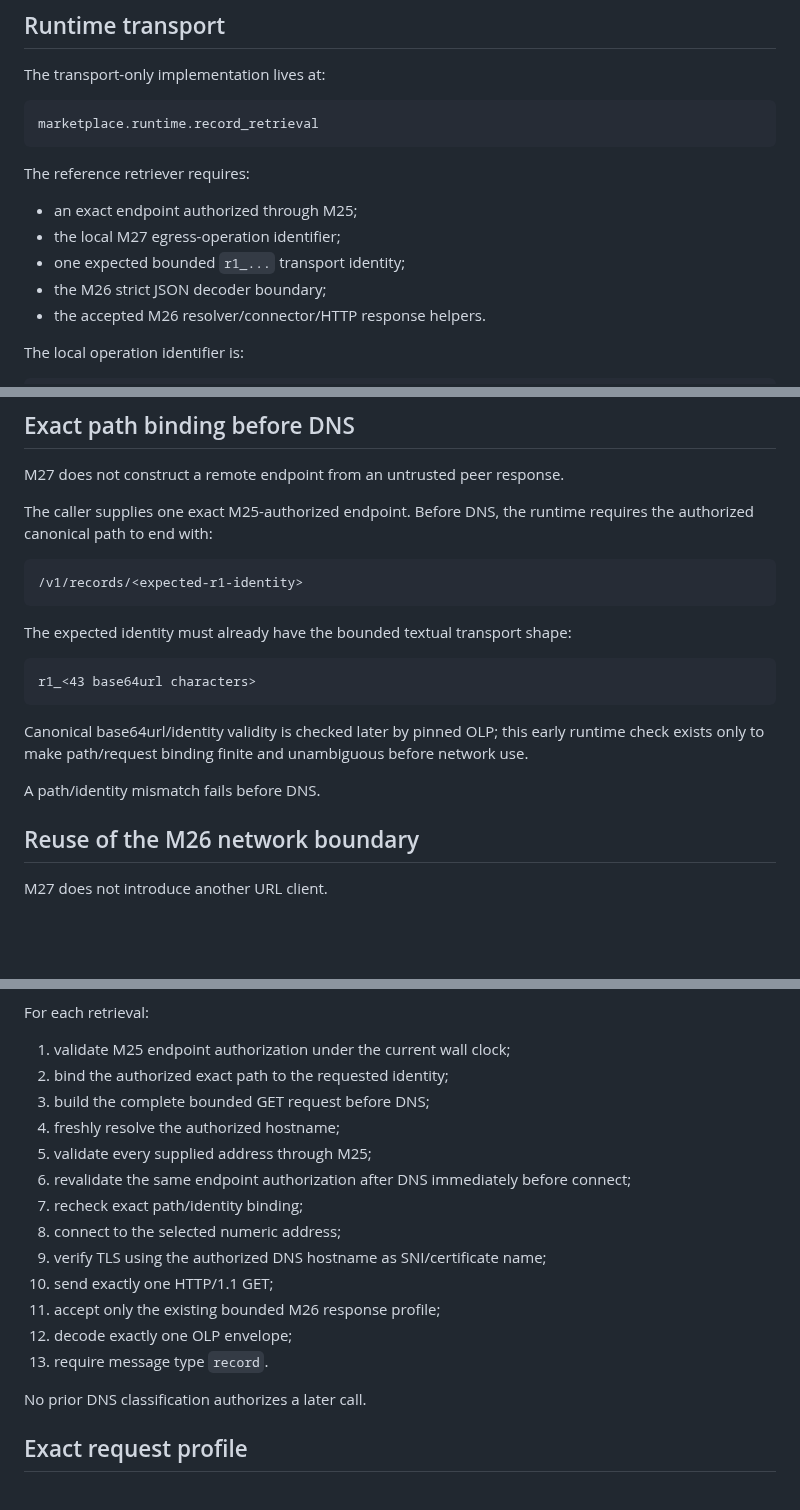
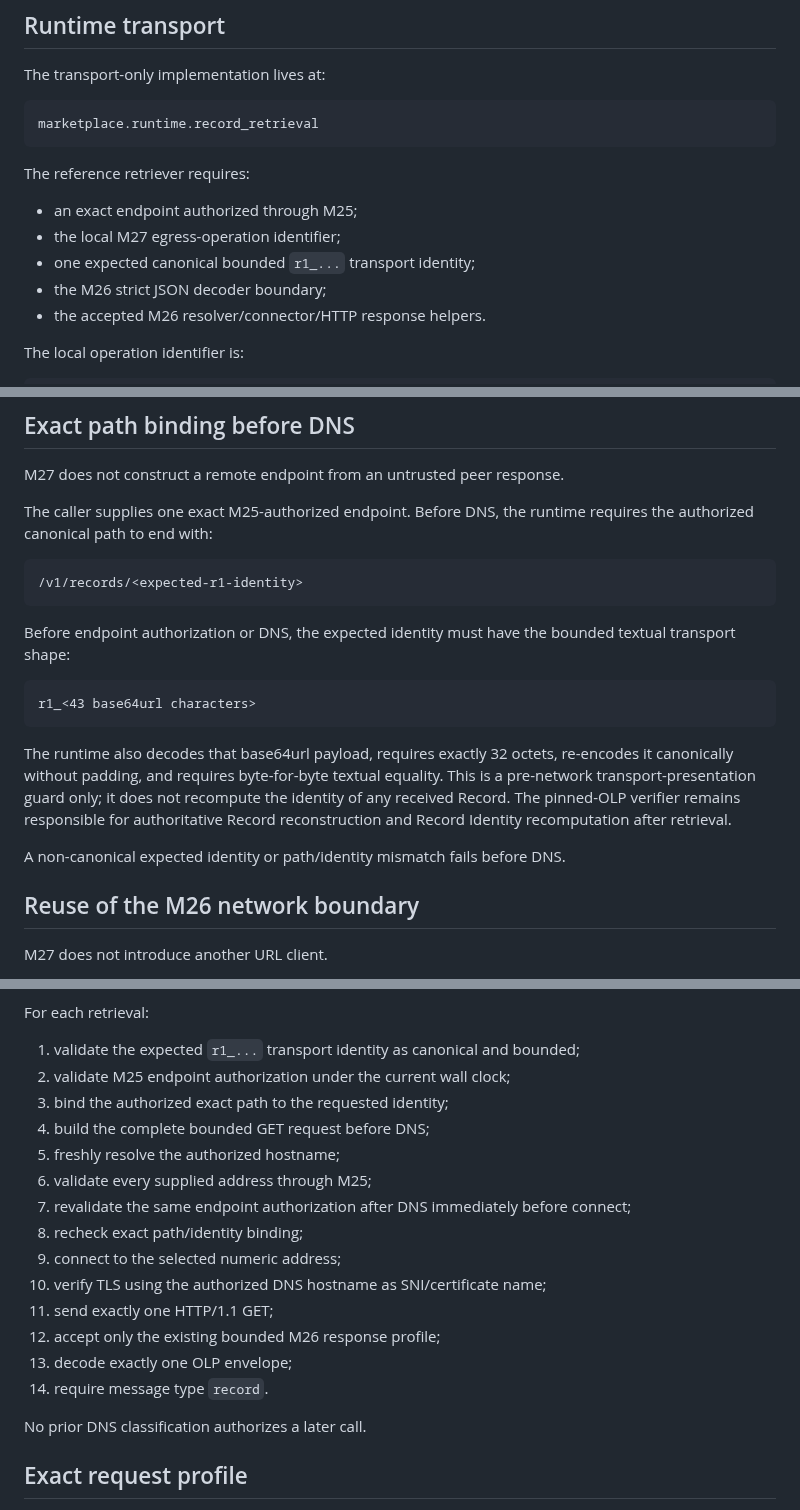
Before and after one commit to open-trust-layer/marketplace, a Markdown page: docs/immutable-record-retrieval.md, 3 parts joined by grey strips. GitHub-like rendering; blank space fills up the shorter version.

Commit message:
Align M27 documentation with pre-DNS canonical identity guard

````diff
--- a/docs/immutable-record-retrieval.md
+++ b/docs/immutable-record-retrieval.md
@@ -52,7 +52,7 @@ The reference retriever requires:
 
 - an exact endpoint authorized through M25;
 - the local M27 egress-operation identifier;
-- one expected bounded `r1_...` transport identity;
+- one expected canonical bounded `r1_...` transport identity;
 - the M26 strict JSON decoder boundary;
 - the accepted M26 resolver/connector/HTTP response helpers.
 
@@ -74,15 +74,15 @@ The caller supplies one exact M25-authorized endpoint. Before DNS, the runtime r
 /v1/records/<expected-r1-identity>
 ```
 
-The expected identity must already have the bounded textual transport shape:
+Before endpoint authorization or DNS, the expected identity must have the bounded textual transport shape:
 
 ```text
 r1_<43 base64url characters>
 ```
 
-Canonical base64url/identity validity is checked later by pinned OLP; this early runtime check exists only to make path/request binding finite and unambiguous before network use.
+The runtime also decodes that base64url payload, requires exactly 32 octets, re-encodes it canonically without padding, and requires byte-for-byte textual equality. This is a pre-network transport-presentation guard only; it does not recompute the identity of any received Record. The pinned-OLP verifier remains responsible for authoritative Record reconstruction and Record Identity recomputation after retrieval.
 
-A path/identity mismatch fails before DNS.
+A non-canonical expected identity or path/identity mismatch fails before DNS.
 
 ## Reuse of the M26 network boundary
 
@@ -100,19 +100,20 @@ It imports and reuses the accepted M26:
 
 For each retrieval:
 
-1. validate M25 endpoint authorization under the current wall clock;
-2. bind the authorized exact path to the requested identity;
-3. build the complete bounded GET request before DNS;
-4. freshly resolve the authorized hostname;
-5. validate every supplied address through M25;
-6. revalidate the same endpoint authorization after DNS immediately before connect;
-7. recheck exact path/identity binding;
-8. connect to the selected numeric address;
-9. verify TLS using the authorized DNS hostname as SNI/certificate name;
-10. send exactly one HTTP/1.1 GET;
-11. accept only the existing bounded M26 response profile;
-12. decode exactly one OLP envelope;
-13. require message type `record`.
+1. validate the expected `r1_...` transport identity as canonical and bounded;
+2. validate M25 endpoint authorization under the current wall clock;
+3. bind the authorized exact path to the requested identity;
+4. build the complete bounded GET request before DNS;
+5. freshly resolve the authorized hostname;
+6. validate every supplied address through M25;
+7. revalidate the same endpoint authorization after DNS immediately before connect;
+8. recheck exact path/identity binding;
+9. connect to the selected numeric address;
+10. verify TLS using the authorized DNS hostname as SNI/certificate name;
+11. send exactly one HTTP/1.1 GET;
+12. accept only the existing bounded M26 response profile;
+13. decode exactly one OLP envelope;
+14. require message type `record`.
 
 No prior DNS classification authorizes a later call.
 
````
